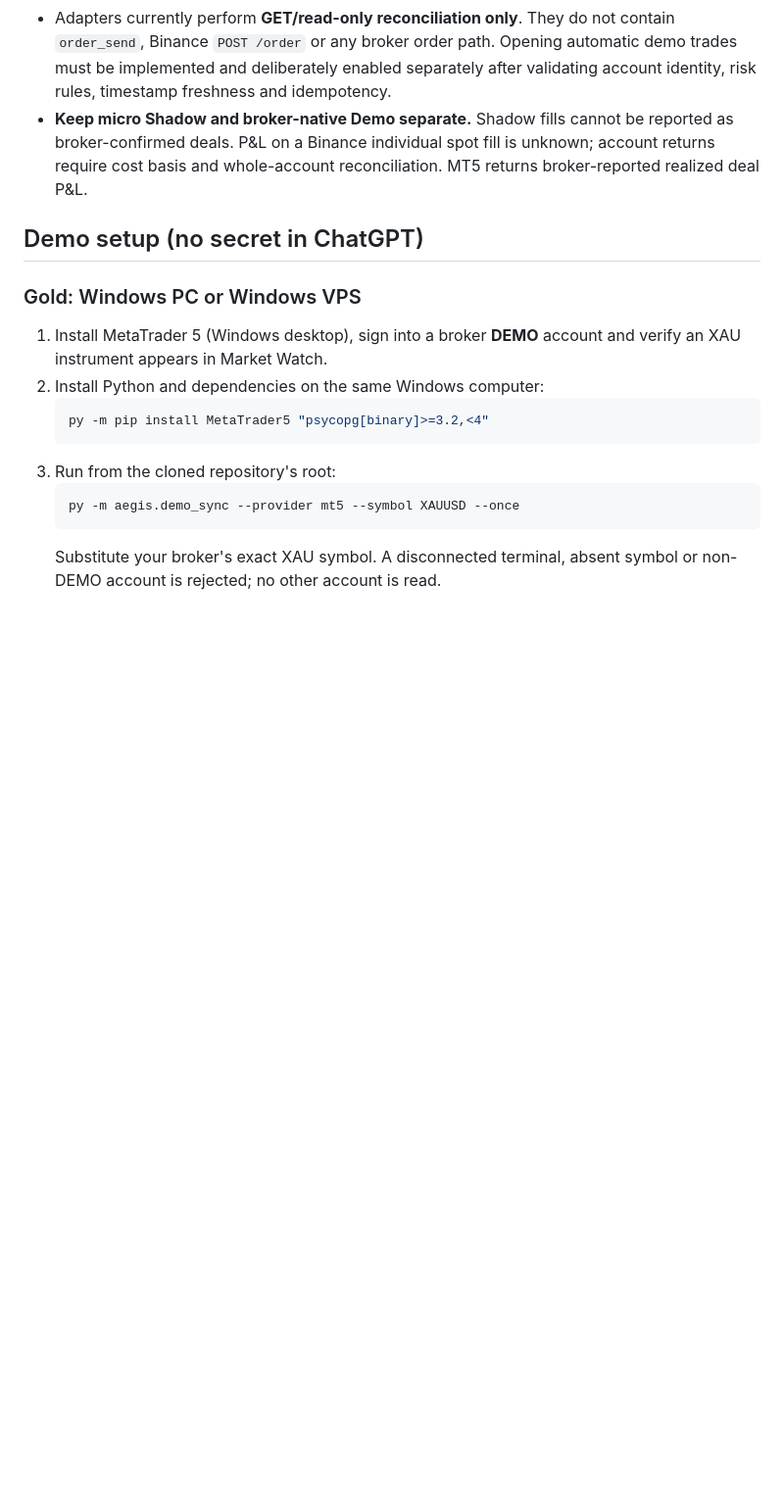
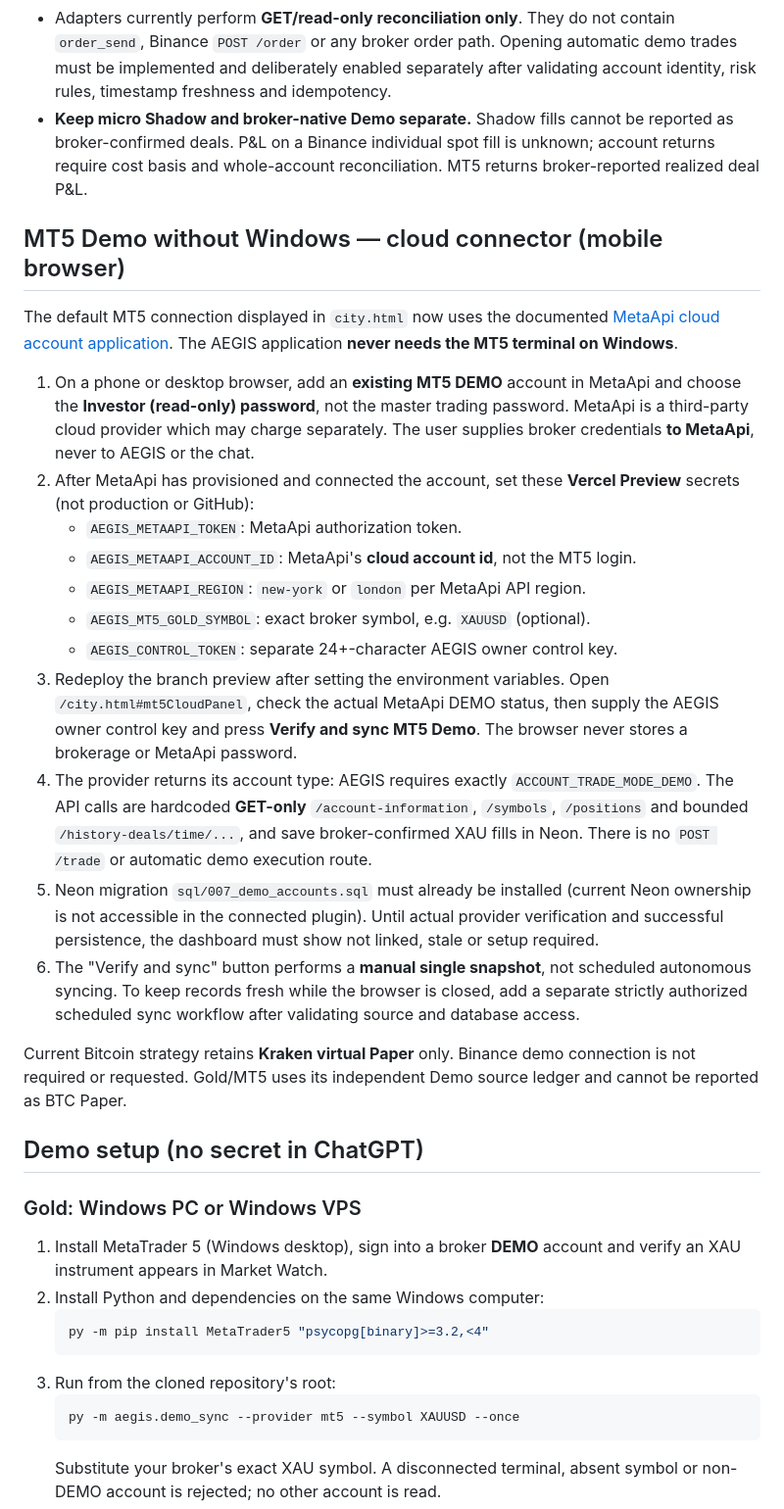
Before and after one commit to nfliex9-crypto/flashloan-scanner, a Markdown page: aegis/DEMO_BROKERS.md, the part around the change. Shown at 98% size. Drawn GitHub-style; blank space fills up the shorter version.

Commit message:
Document browser-only MetaApi MT5 Demo setup and Bitcoin paper isolation

```diff
--- a/aegis/DEMO_BROKERS.md
+++ b/aegis/DEMO_BROKERS.md
@@ -27,6 +27,46 @@ broker/exchange becomes the authoritative account ledger.
   individual spot fill is unknown; account returns require cost basis
   and whole-account reconciliation. MT5 returns broker-reported
   realized deal P&L.
+
+## MT5 Demo without Windows — cloud connector (mobile browser)
+
+The default MT5 connection displayed in `city.html` now uses the documented
+[MetaApi cloud account application](https://app.metaapi.cloud/accounts).
+The AEGIS application **never needs the MT5 terminal on Windows**.
+
+1. On a phone or desktop browser, add an **existing MT5 DEMO** account in
+   MetaApi and choose the **Investor (read-only) password**, not the master
+   trading password. MetaApi is a third-party cloud provider which may charge
+   separately. The user supplies broker credentials **to MetaApi**, never
+   to AEGIS or the chat.
+2. After MetaApi has provisioned and connected the account, set these
+   **Vercel Preview** secrets (not production or GitHub):
+   - `AEGIS_METAAPI_TOKEN`: MetaApi authorization token.
+   - `AEGIS_METAAPI_ACCOUNT_ID`: MetaApi's **cloud account id**, not the MT5 login.
+   - `AEGIS_METAAPI_REGION`: `new-york` or `london` per MetaApi API region.
+   - `AEGIS_MT5_GOLD_SYMBOL`: exact broker symbol, e.g. `XAUUSD` (optional).
+   - `AEGIS_CONTROL_TOKEN`: separate 24+-character AEGIS owner control key.
+3. Redeploy the branch preview after setting the environment variables.
+   Open `/city.html#mt5CloudPanel`, check the actual MetaApi DEMO status, then
+   supply the AEGIS owner control key and press **Verify and sync MT5 Demo**.
+   The browser never stores a brokerage or MetaApi password.
+4. The provider returns its account type: AEGIS requires exactly
+   `ACCOUNT_TRADE_MODE_DEMO`. The API calls are hardcoded **GET-only**
+   `/account-information`, `/symbols`, `/positions` and bounded
+   `/history-deals/time/...`, and save broker-confirmed XAU fills in Neon.
+   There is no `POST /trade` or automatic demo execution route.
+5. Neon migration `sql/007_demo_accounts.sql` must already be installed
+   (current Neon ownership is not accessible in the connected plugin).
+   Until actual provider verification and successful persistence, the
+   dashboard must show not linked, stale or setup required.
+6. The "Verify and sync" button performs a **manual single snapshot**, not
+   scheduled autonomous syncing. To keep records fresh while the browser is
+   closed, add a separate strictly authorized scheduled sync workflow after
+   validating source and database access.
+
+Current Bitcoin strategy retains **Kraken virtual Paper** only. Binance demo
+connection is not required or requested. Gold/MT5 uses its independent Demo
+source ledger and cannot be reported as BTC Paper.
 
 ## Demo setup (no secret in ChatGPT)
 
```
